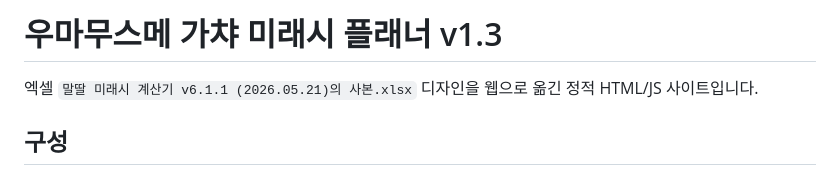
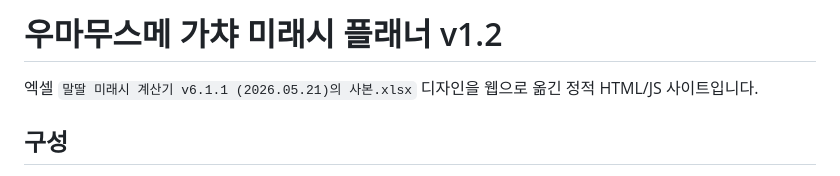
Before and after one commit to umahyj0424-source/UMA-GACHA-FUTURE-V1_2, a Markdown page: README.md, the part around the change. Rendered like a GitHub page.

```diff
--- a/README.md
+++ b/README.md
@@ -1,4 +1,4 @@
-# 우마무스메 가챠 미래시 플래너 v1.3
+# 우마무스메 가챠 미래시 플래너 v1.2
 
 엑셀 `말딸 미래시 계산기 v6.1.1 (2026.05.21)의 사본.xlsx` 디자인을 웹으로 옮긴 정적 HTML/JS 사이트입니다.
 
```
